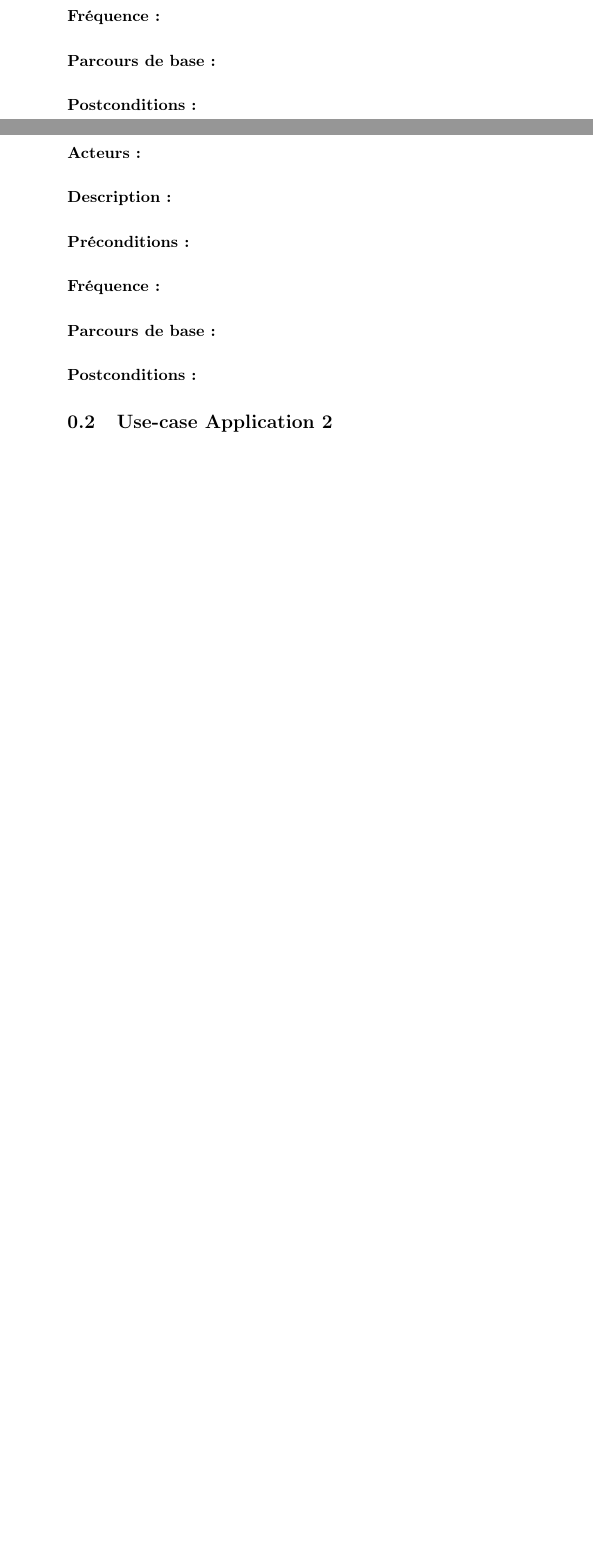
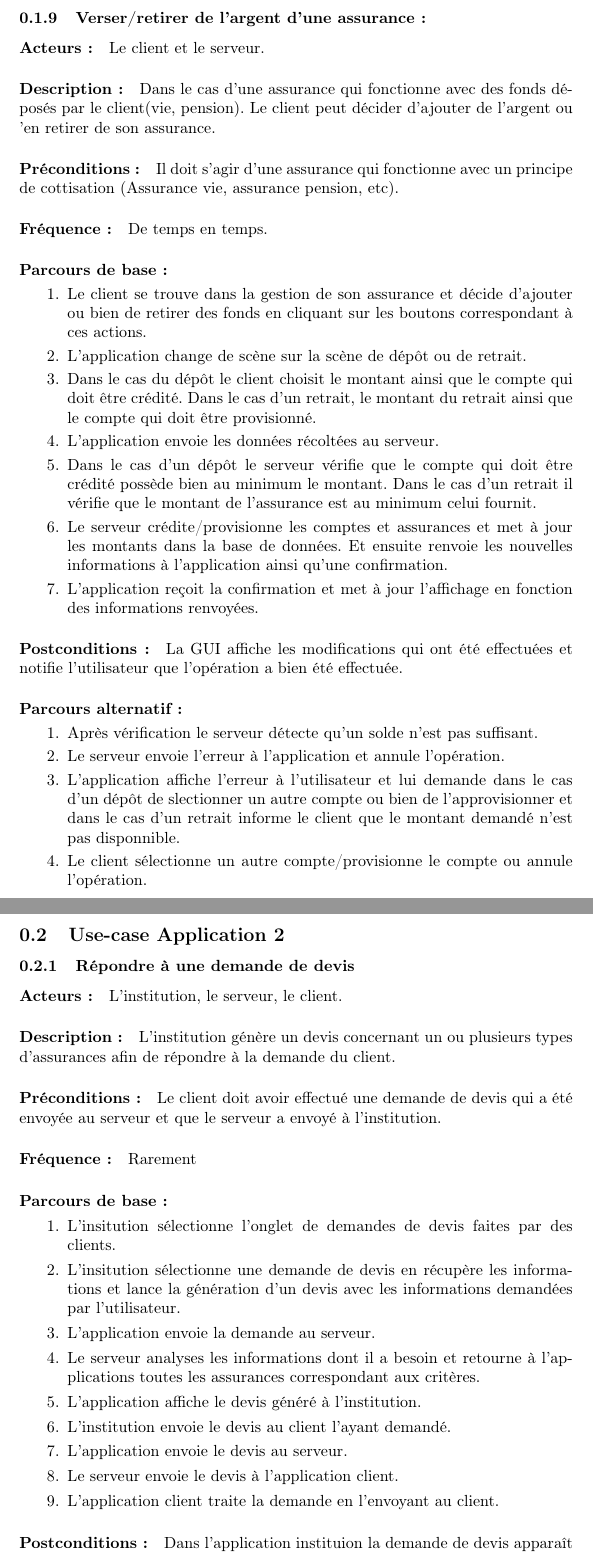
Before and after one commit to ThomasBernard28/wallet, a LaTeX document (rapport/annex_use_case/sections/extensionThomas.tex): two parts of pages 10 and 11 of 11, joined at a grey line, cut at the place of the change, the shorter picture padded with empty space. Compiled offline with pdfLaTeX.

Commit message:
end of use case extension thomas

```diff
--- a/rapport/annex_use_case/sections/extensionThomas.tex
+++ b/rapport/annex_use_case/sections/extensionThomas.tex
@@ -257,3 +244,0 @@ d'assurances}
-\paragraph{Parcours de base :}
-
-\paragraph{Postconditions :}
@@ -263,3 +257,4 @@ d'assurances}
 \subsubsection{Verser/retirer de l'argent d'une assurance :}
 
 \paragraph{Acteurs :}
+		Le client et le serveur.
@@ -267,14 +261,57 @@ d'assurances}
 \paragraph{Description :}
-
+		Dans le cas d'une assurance qui fonctionne avec des fonds déposés par le client(vie, pension). Le client peut décider d'ajouter de l'argent ou 'en retirer de son
+		assurance.
 \paragraph{Préconditions :}
-
+		Il doit s'agir d'une assurance qui fonctionne avec un principe de cottisation (Assurance vie, assurance pension, etc).
 \paragraph{Fréquence :}
-
+		De temps en temps.
 \paragraph{Parcours de base :}
-
+		\begin{enumerate}
+				\item Le client se trouve dans la gestion de son assurance et décide d'ajouter ou bien de retirer des fonds en cliquant sur les boutons correspondant à ces actions.
+				\item L'application change de scène sur la scène de dépôt ou de retrait.
+				\item Dans le cas du dépôt le client choisit le montant ainsi que le compte qui doit être crédité. Dans le cas d'un retrait, le montant du retrait ainsi que le compte
+						qui doit être provisionné.
+				\item L'application envoie les données récoltées au serveur.
+				\item Dans le cas d'un dépôt le serveur vérifie que le compte qui doit être crédité possède bien au minimum le montant. Dans le cas d'un retrait il vérifie que le montant
+						de l'assurance est au minimum celui fournit.
+				\item Le serveur crédite/provisionne les comptes et assurances et met à jour les montants dans la base de données. Et ensuite renvoie les nouvelles informations à l'application
+						ainsi qu'une confirmation.
+				\item L'application reçoit la confirmation et met à jour l'affichage en fonction des informations renvoyées.
+		\end{enumerate}
 \paragraph{Postconditions :}
-
+		La GUI affiche les modifications qui ont été effectuées et notifie l'utilisateur que l'opération a bien été effectuée.
+\paragraph{Parcours alternatif :}
+\begin{enumerate}
+		\item Après vérification le serveur détecte qu'un solde n'est pas suffisant.
+		\item Le serveur envoie l'erreur à l'application et annule l'opération.
+		\item L'application affiche l'erreur à l'utilisateur et lui demande dans le cas d'un dépôt de slectionner un autre compte ou bien de l'approvisionner et dans le cas d'un retrait informe le
+				client que le montant demandé n'est pas disponnible.
+		\item Le client sélectionne un autre compte/provisionne le compte ou annule l'opération.
+\end{enumerate}
+\newpage
 \subsection{Use-case Application 2}
 
-
+		\subsubsection{Répondre à une demande de devis}
+		\paragraph{Acteurs :}
+		L'institution, le serveur, le client.
+		\paragraph{Description :}
+		L'institution génère un devis concernant un ou plusieurs types d'assurances afin de répondre à la demande du client.
+		\paragraph{Préconditions :}
+		Le client doit avoir effectué une demande de devis qui a été envoyée au serveur et que le serveur a envoyé à l'institution.
+		\paragraph{Fréquence :}
+		Rarement
+		\paragraph{Parcours de base :}
+		\begin{enumerate}
+				\item L'insitution sélectionne l'onglet de demandes de devis faites par des clients.
+				\item L'insitution sélectionne une demande de devis en récupère les informations et lance la génération d'un devis avec les informations demandées par l'utilisateur.
+				\item L'application envoie la demande au serveur.
+				\item Le serveur analyses les informations dont il a besoin et retourne à l'applications toutes les assurances correspondant aux critères.
+				\item L'application affiche le devis généré à l'institution.
+				\item L'institution envoie le devis au client l'ayant demandé.
+				\item L'application envoie le devis au serveur.
+				\item Le serveur envoie le devis à l'application client.
+				\item L'application client traite la demande en l'envoyant au client.
+		\end{enumerate}
+		\paragraph{Postconditions :}
+		Dans l'application instituion la demande de devis apparaît comme traitée au niveau de la GUI et dans l'application client le client recevra une réponse à celle-ci.
 \end{document}
```
Also changed, not shown: rapport/annex_use_case/annexe.pdf, rapport/annex_use_case/sections/extensionThomas.tex (58 more changed lines).
